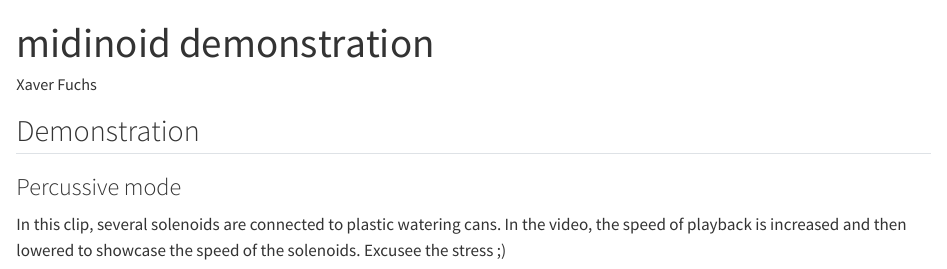
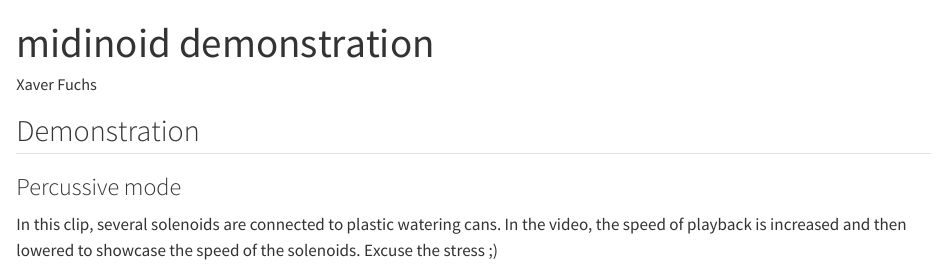
Before and after one commit to xaverfuchs/midinoid, a Quarto document (docs/index.qmd): the page in a window 1100 px wide, from its top. Rendered offline with R 4.5, knitr and Pandoc in place of Quarto, with nearby package versions.

Commit message:
fixed a typo

```diff
--- a/docs/index.qmd
+++ b/docs/index.qmd
@@ -7,7 +7,7 @@ format: html
 ## Demonstration
 
 ### Percussive mode
-In this clip, several solenoids are connected to plastic watering cans. In the video, the speed of playback is increased and then lowered to showcase the speed of the solenoids. Excusee the stress ;)
+In this clip, several solenoids are connected to plastic watering cans. In the video, the speed of playback is increased and then lowered to showcase the speed of the solenoids. Excuse the stress ;)
 
 ![Video 1: midinoid in percussive mode](vid/percussivemode.webm)
 
```
Also changed, not shown: 1 other file.
